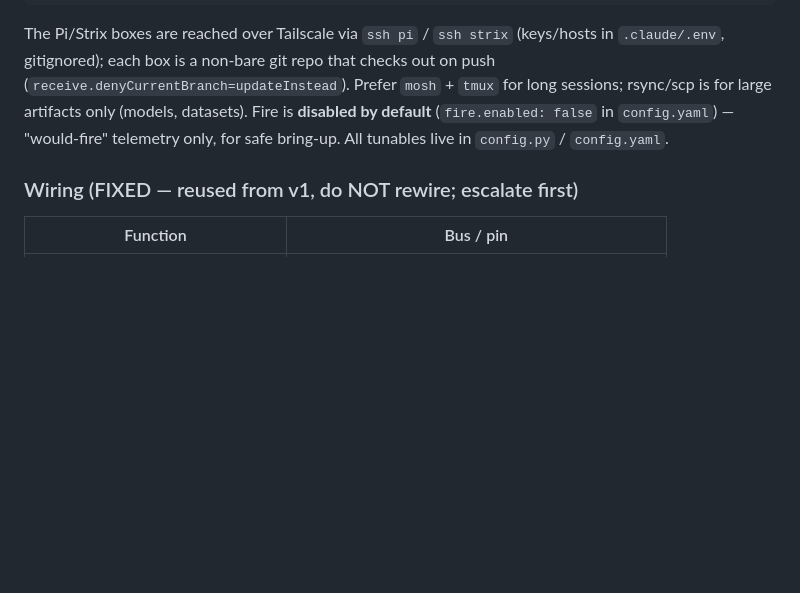
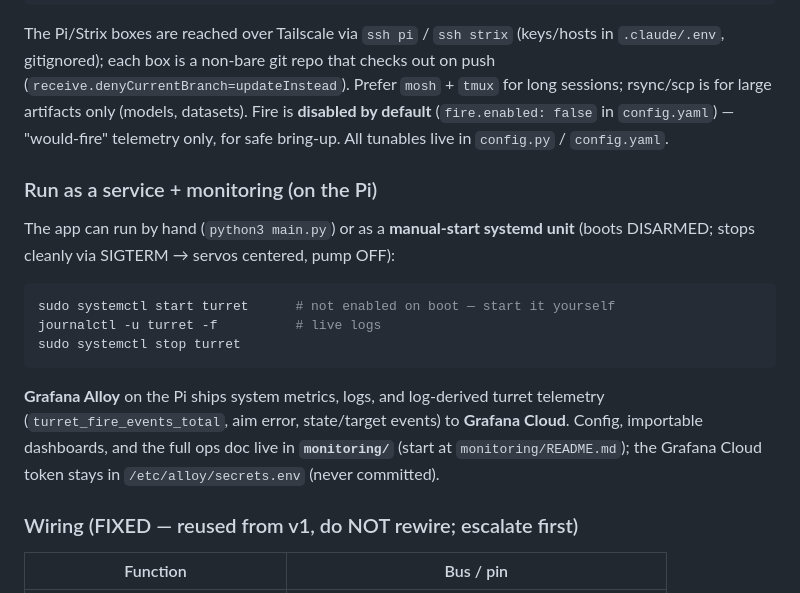
Before and after one commit to sukhov-work/pi-turret, a Markdown page: README.md, the part around the change. Drawn GitHub-style; blank space fills up the shorter version.

````diff
--- a/README.md
+++ b/README.md
@@ -85,6 +85,19 @@ Prefer `mosh` + `tmux` for long sessions; rsync/scp is for large artifacts only
 **disabled by default** (`fire.enabled: false` in `config.yaml`) — "would-fire" telemetry only, for safe
 bring-up. All tunables live in `config.py` / `config.yaml`.
 
+### Run as a service + monitoring (on the Pi)
+The app can run by hand (`python3 main.py`) or as a **manual-start systemd unit** (boots DISARMED;
+stops cleanly via SIGTERM → servos centered, pump OFF):
+```bash
+sudo systemctl start turret      # not enabled on boot — start it yourself
+journalctl -u turret -f          # live logs
+sudo systemctl stop turret
+```
+**Grafana Alloy** on the Pi ships system metrics, logs, and log-derived turret telemetry
+(`turret_fire_events_total`, aim error, state/target events) to **Grafana Cloud**. Config, importable
+dashboards, and the full ops doc live in **`monitoring/`** (start at `monitoring/README.md`); the
+Grafana Cloud token stays in `/etc/alloy/secrets.env` (never committed).
+
 ### Wiring (FIXED — reused from v1, do NOT rewire; escalate first)
 | Function | Bus / pin |
 |---|---|
````
Also changed, not shown: .claude/claude-docs/IMPLEMENTATION_PLAN.md (+40 -15 lines).
